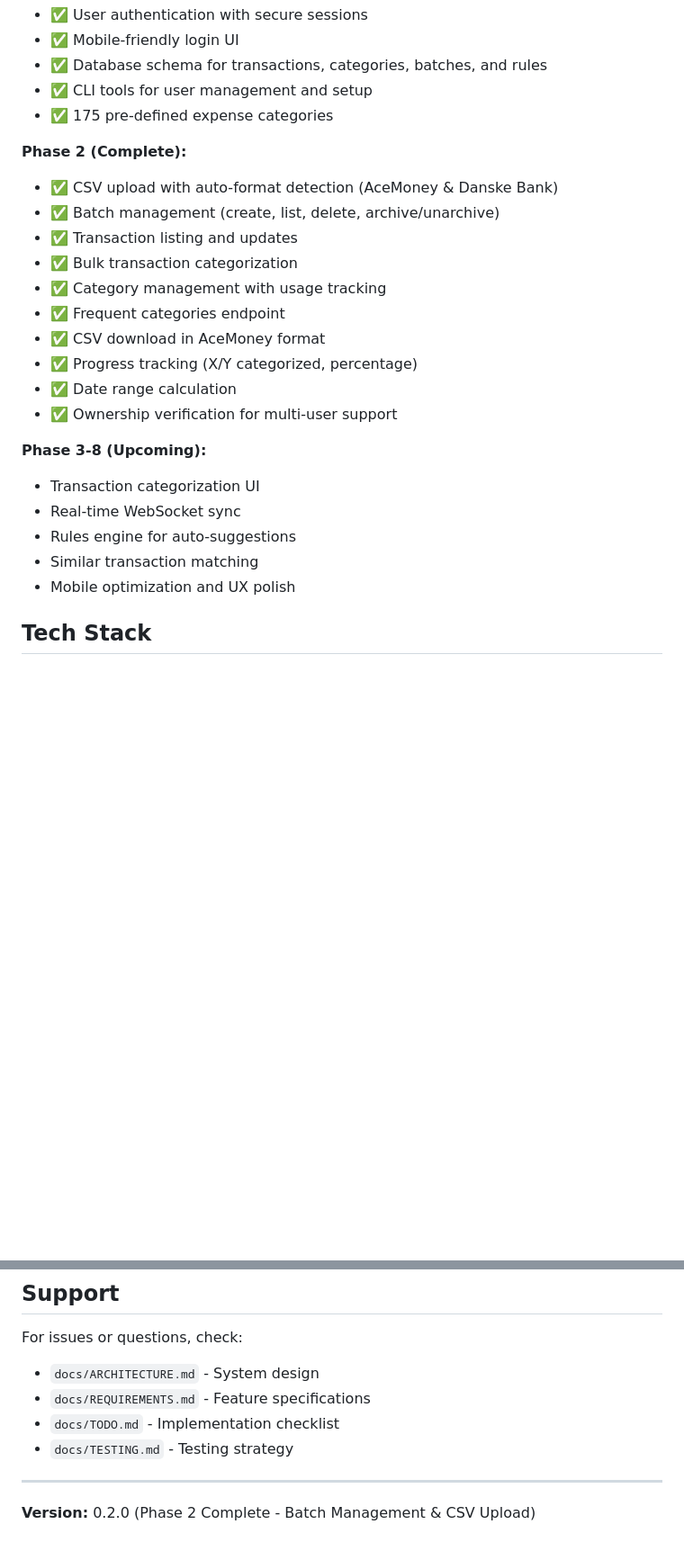
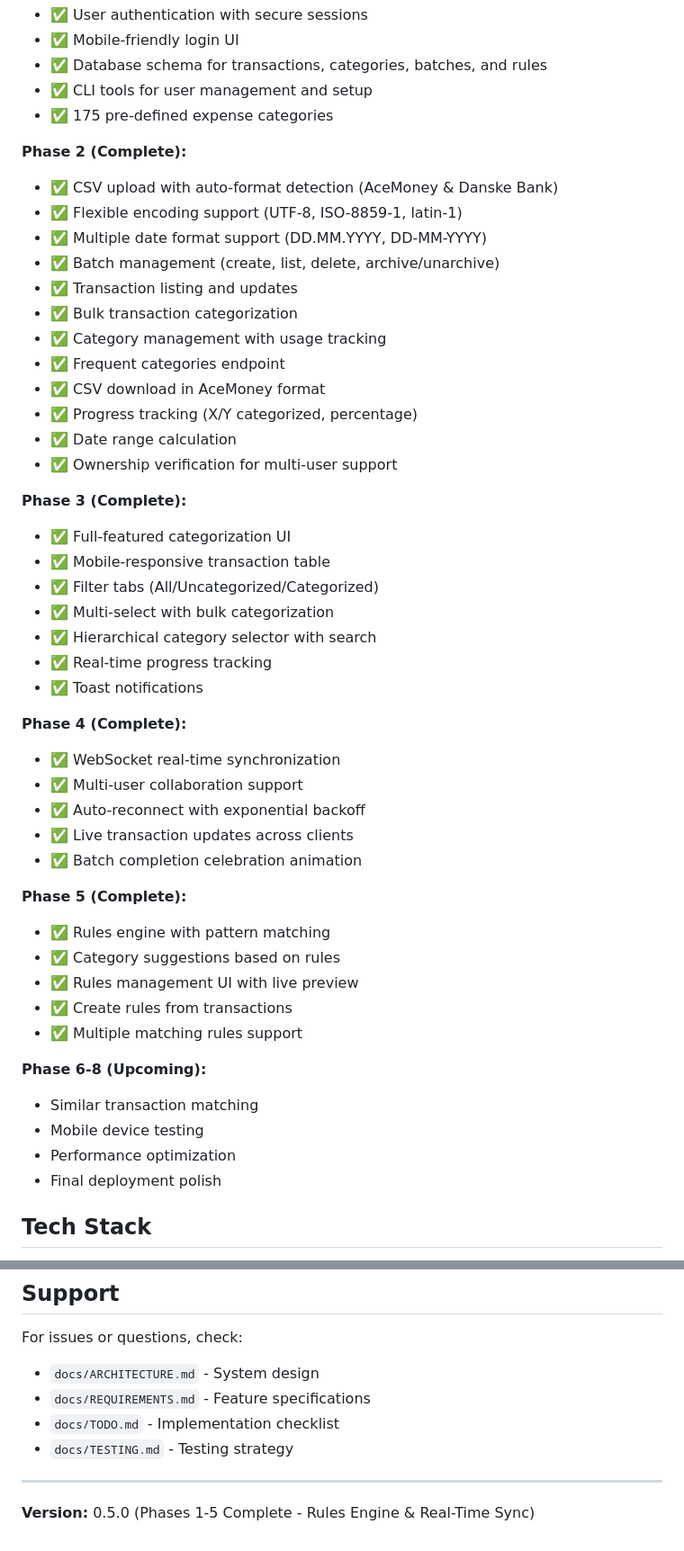
Before and after one commit to martinhansdk/money_fest, a Markdown page: README.md, 2 parts joined by grey strips. Shown at 90% size. GitHub-like rendering; blank space fills up the shorter version.

```diff
--- a/README.md
+++ b/README.md
@@ -13,6 +13,8 @@ A self-hosted web application for collaborative bank transaction categorization
 
 **Phase 2 (Complete):**
 - ✅ CSV upload with auto-format detection (AceMoney & Danske Bank)
+- ✅ Flexible encoding support (UTF-8, ISO-8859-1, latin-1)
+- ✅ Multiple date format support (DD.MM.YYYY, DD-MM-YYYY)
 - ✅ Batch management (create, list, delete, archive/unarchive)
 - ✅ Transaction listing and updates
 - ✅ Bulk transaction categorization
@@ -23,12 +25,34 @@ A self-hosted web application for collaborative bank transaction categorization
 - ✅ Date range calculation
 - ✅ Ownership verification for multi-user support
 
-**Phase 3-8 (Upcoming):**
-- Transaction categorization UI
-- Real-time WebSocket sync
-- Rules engine for auto-suggestions
+**Phase 3 (Complete):**
+- ✅ Full-featured categorization UI
+- ✅ Mobile-responsive transaction table
+- ✅ Filter tabs (All/Uncategorized/Categorized)
+- ✅ Multi-select with bulk categorization
+- ✅ Hierarchical category selector with search
+- ✅ Real-time progress tracking
+- ✅ Toast notifications
+
+**Phase 4 (Complete):**
+- ✅ WebSocket real-time synchronization
+- ✅ Multi-user collaboration support
+- ✅ Auto-reconnect with exponential backoff
+- ✅ Live transaction updates across clients
+- ✅ Batch completion celebration animation
+
+**Phase 5 (Complete):**
+- ✅ Rules engine with pattern matching
+- ✅ Category suggestions based on rules
+- ✅ Rules management UI with live preview
+- ✅ Create rules from transactions
+- ✅ Multiple matching rules support
+
+**Phase 6-8 (Upcoming):**
 - Similar transaction matching
-- Mobile optimization and UX polish
+- Mobile device testing
+- Performance optimization
+- Final deployment polish
 
 ## Tech Stack
 
@@ -493,4 +542,4 @@ For issues or questions, check:
 
 ---
 
-**Version:** 0.2.0 (Phase 2 Complete - Batch Management & CSV Upload)
+**Version:** 0.5.0 (Phases 1-5 Complete - Rules Engine & Real-Time Sync)
```
Also changed, not shown: other parts of README.md (+32 -7 lines), TESTING.md (+51 -2 lines), TODO.md (+79 -60 lines).
